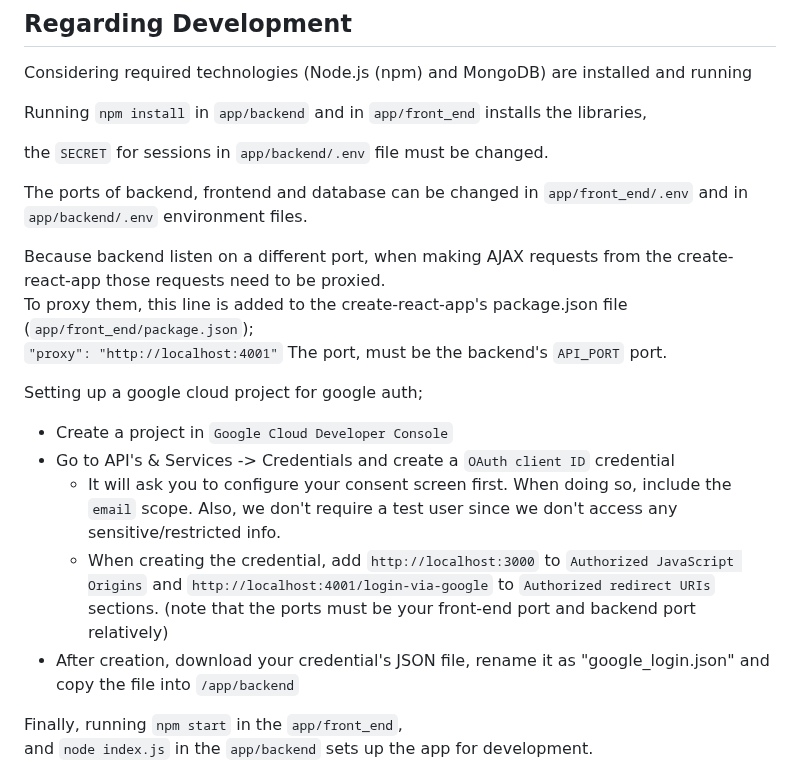
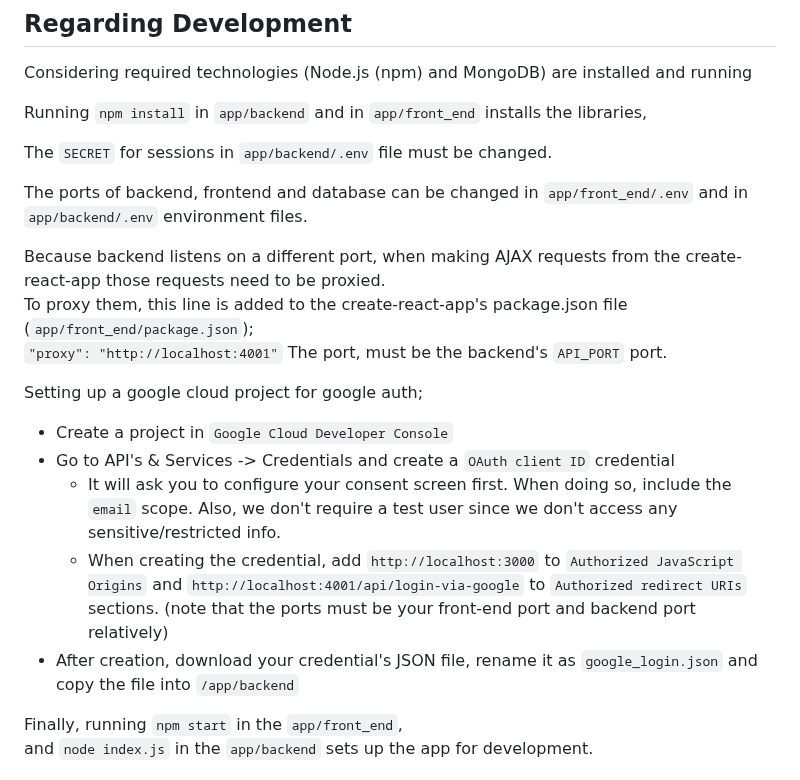
Before and after one commit to zekicaneksi/Bomchess, a Markdown page: README.md, the part around the change. Drawn GitHub-style.

````diff
--- a/README.md
+++ b/README.md
@@ -125,11 +125,11 @@ Considering required technologies (Node.js (npm) and MongoDB) are installed and
 
 Running `npm install` in `app/backend` and in `app/front_end` installs the libraries,
 
-the `SECRET` for sessions in `app/backend/.env` file must be changed.
+The `SECRET` for sessions in `app/backend/.env` file must be changed.
 
 The ports of backend, frontend and database can be changed in `app/front_end/.env` and in `app/backend/.env` environment files.
 
-Because backend listen on a different port, when making AJAX requests from the create-react-app those requests need to be proxied.<br>
+Because backend listens on a different port, when making AJAX requests from the create-react-app those requests need to be proxied.<br>
 To proxy them, this line is added to the create-react-app's package.json file (`app/front_end/package.json`); <br>
 `"proxy": "http://localhost:4001"` The port, must be the backend's ```API_PORT``` port.
 
@@ -137,8 +137,8 @@ Setting up a google cloud project for google auth;
 - Create a project in `Google Cloud Developer Console`
 - Go to API's & Services -> Credentials and create a `OAuth client ID` credential
 	- It will ask you to configure your consent screen first. When doing so, include the `email` scope. Also, we don't require a test user since we don't access any sensitive/restricted info.
-	- When creating the credential, add `http://localhost:3000` to `Authorized JavaScript Origins` and `http://localhost:4001/login-via-google` to `Authorized redirect URIs` sections. (note that the ports must be your front-end port and backend port relatively)
-- After creation, download your credential's JSON file, rename it as "google_login.json" and copy the file into `/app/backend`
+	- When creating the credential, add `http://localhost:3000` to `Authorized JavaScript Origins` and `http://localhost:4001/api/login-via-google` to `Authorized redirect URIs` sections. (note that the ports must be your front-end port and backend port relatively)
+- After creation, download your credential's JSON file, rename it as `google_login.json` and copy the file into `/app/backend`
 
 Finally, running `npm start` in the `app/front_end`, <br>
 and `node index.js` in the `app/backend` sets up the app for development.
````
